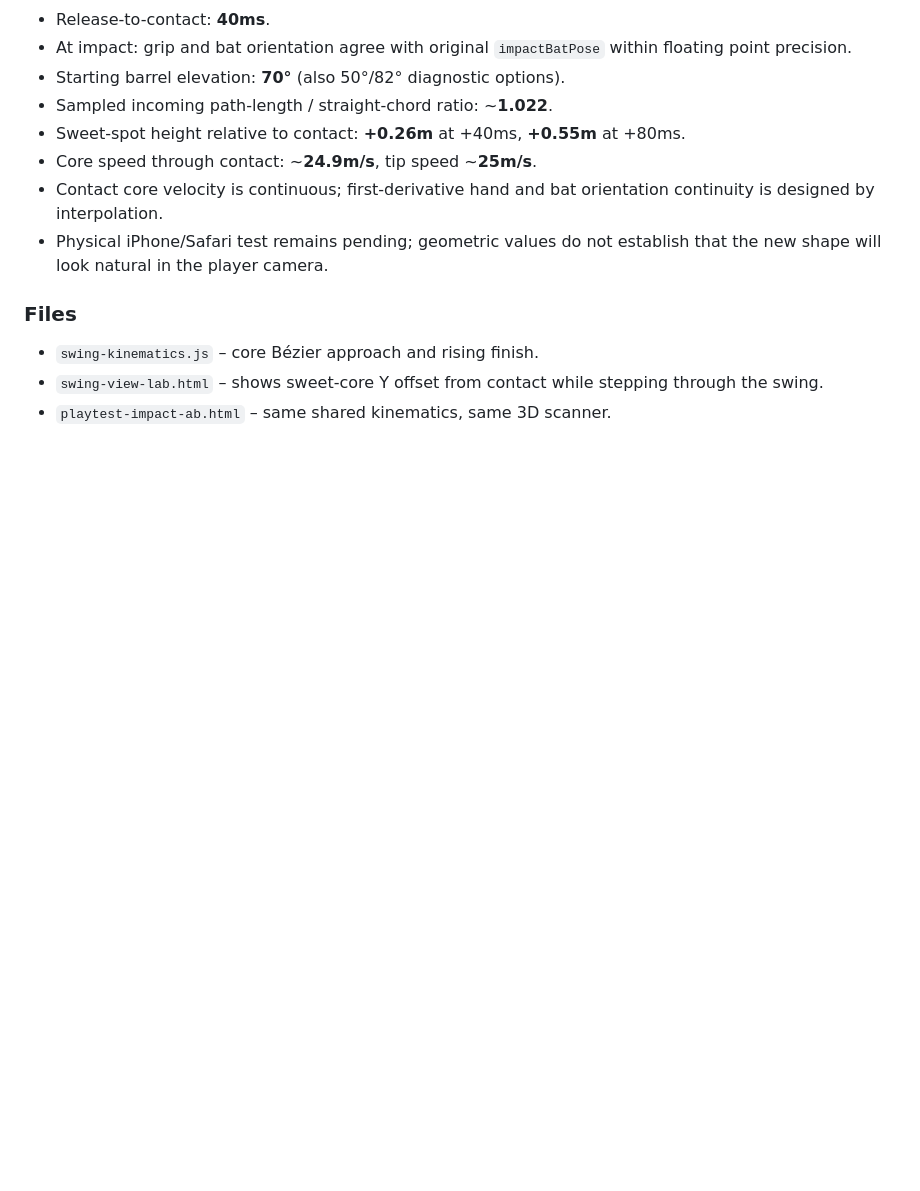
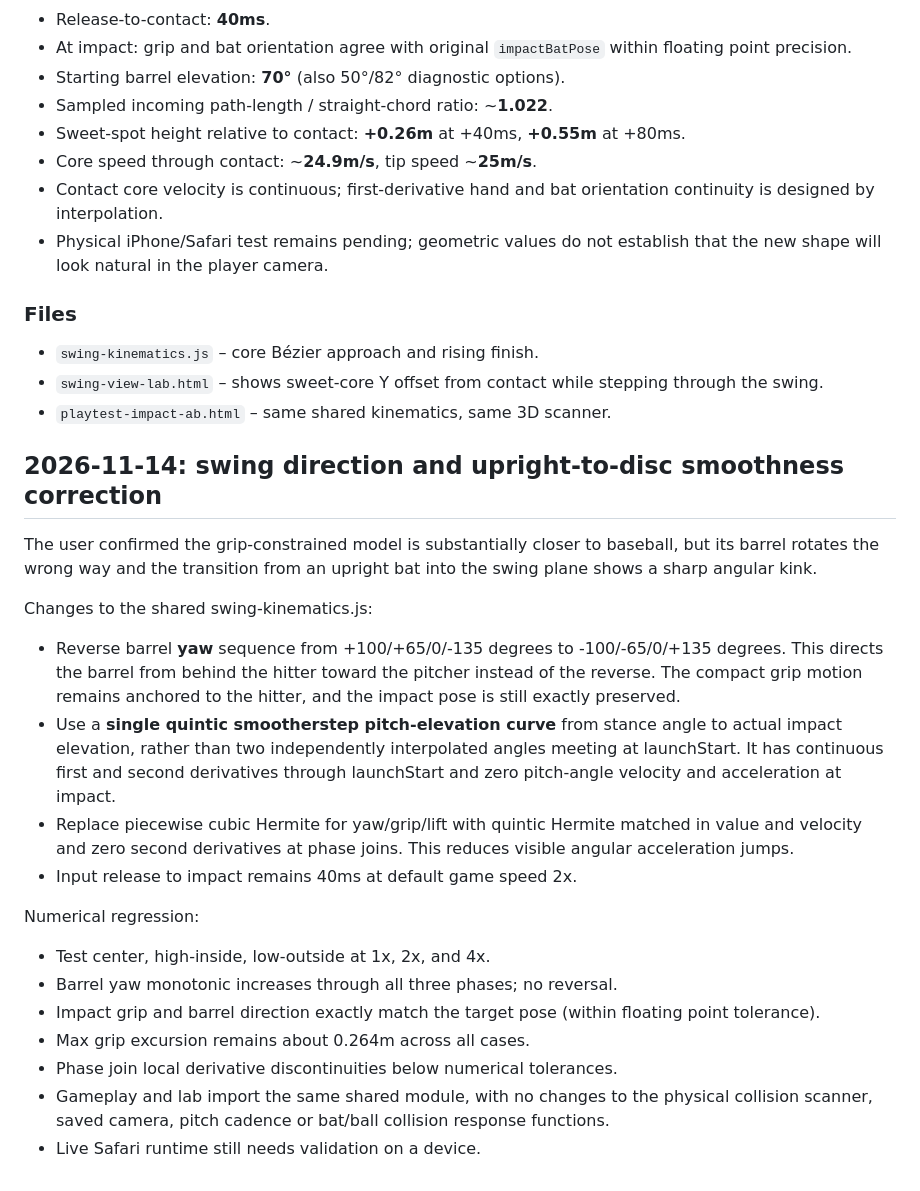
Before and after one commit to hanagemaru/batting-game, a Markdown page: SWING_LAB.md, the part around the change. GitHub-like rendering; blank space fills up the shorter version.

Commit message:
Record swing direction correction and smooth upright-to-plane interpolation tests

```diff
--- a/SWING_LAB.md
+++ b/SWING_LAB.md
@@ -266,3 +266,36 @@ contact speeds. **iPhone Safari runtime has not yet been retested.**
 - `swing-view-lab.html` – shows sweet-core Y offset from contact while
   stepping through the swing.
 - `playtest-impact-ab.html` – same shared kinematics, same 3D scanner.
+
+## 2026-11-14: swing direction and upright-to-disc smoothness correction
+
+The user confirmed the grip-constrained model is substantially closer to
+baseball, but its barrel rotates the wrong way and the transition from an
+upright bat into the swing plane shows a sharp angular kink.
+
+Changes to the shared swing-kinematics.js:
+- Reverse barrel **yaw** sequence from +100/+65/0/-135 degrees to
+  -100/-65/0/+135 degrees. This directs the barrel from behind the hitter
+  toward the pitcher instead of the reverse. The compact grip motion remains
+  anchored to the hitter, and the impact pose is still exactly preserved.
+- Use a **single quintic smootherstep pitch-elevation curve** from stance
+  angle to actual impact elevation, rather than two independently interpolated
+  angles meeting at launchStart. It has continuous first and second
+  derivatives through launchStart and zero pitch-angle velocity and
+  acceleration at impact.
+- Replace piecewise cubic Hermite for yaw/grip/lift with quintic Hermite
+  matched in value and velocity and zero second derivatives at phase joins.
+  This reduces visible angular acceleration jumps.
+- Input release to impact remains 40ms at default game speed 2x.
+
+Numerical regression:
+- Test center, high-inside, low-outside at 1x, 2x, and 4x.
+- Barrel yaw monotonic increases through all three phases; no reversal.
+- Impact grip and barrel direction exactly match the target pose (within
+  floating point tolerance).
+- Max grip excursion remains about 0.264m across all cases.
+- Phase join local derivative discontinuities below numerical tolerances.
+- Gameplay and lab import the same shared module, with no changes to the
+  physical collision scanner, saved camera, pitch cadence or bat/ball
+  collision response functions.
+- Live Safari runtime still needs validation on a device.
```
